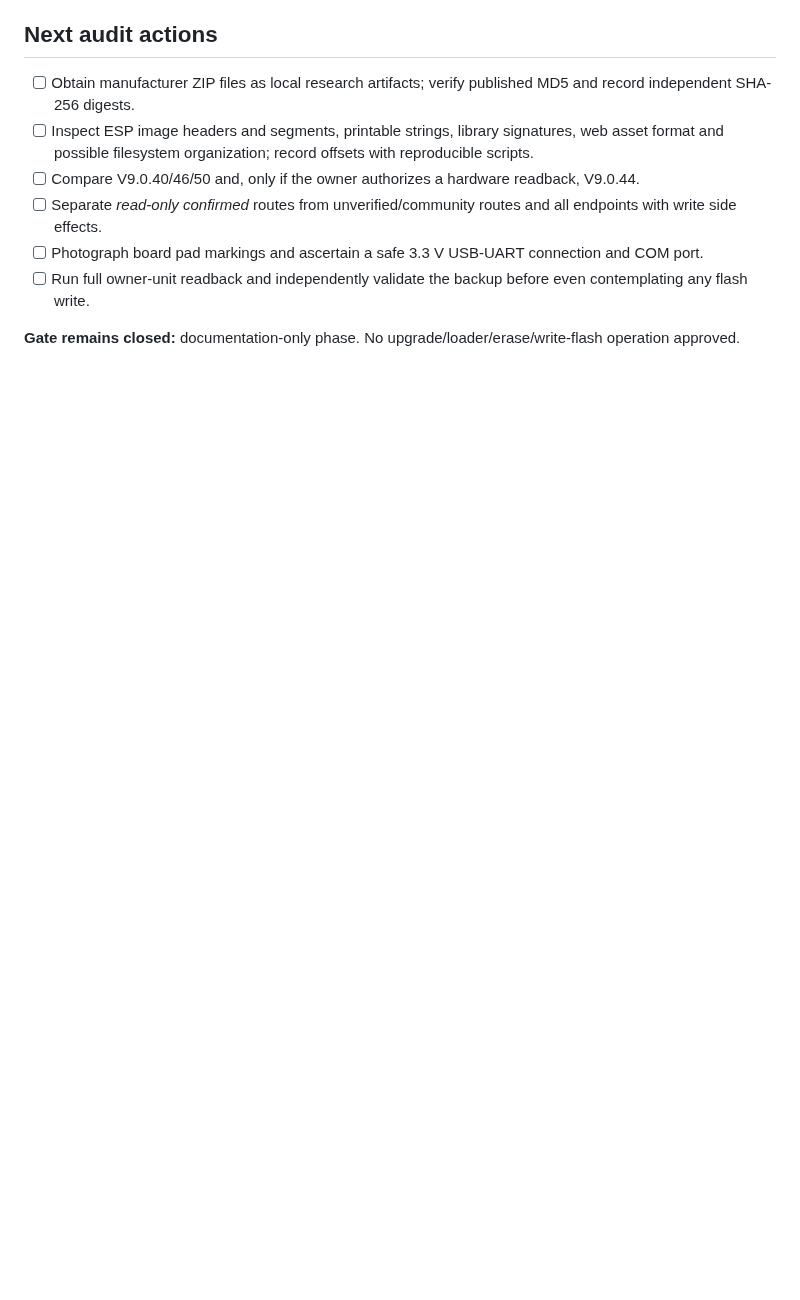
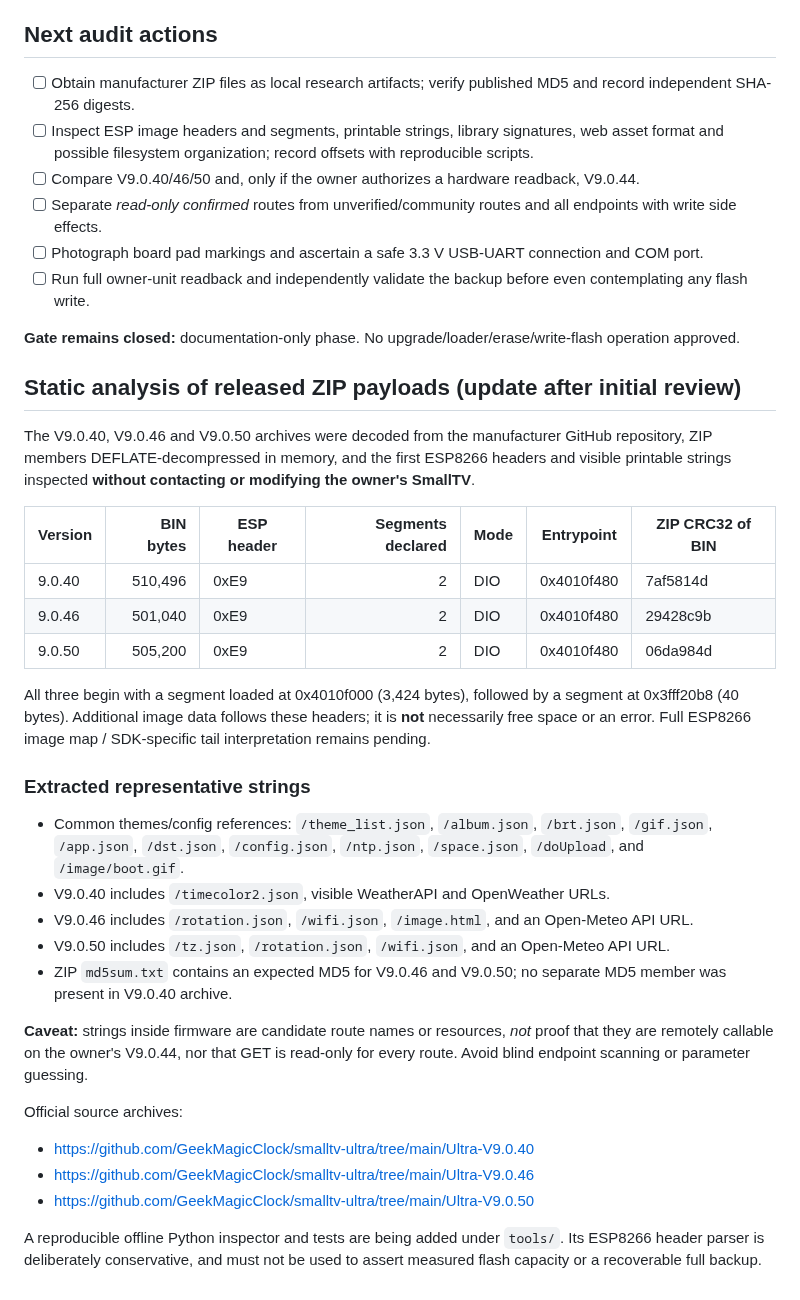
Before and after one commit to shinobione/SHINO-TV, a Markdown page: docs/FIRMWARE_AUDIT_01.md, the part around the change. Drawn GitHub-style; blank space fills up the shorter version.

Commit message:
docs: record static comparison of 3 factory OTA payloads

```diff
--- a/docs/FIRMWARE_AUDIT_01.md
+++ b/docs/FIRMWARE_AUDIT_01.md
@@ -59,3 +59,32 @@ References:
 - [ ] Run full owner-unit readback and independently validate the backup before even contemplating any flash write.
 
 **Gate remains closed:** documentation-only phase. No upgrade/loader/erase/write-flash operation approved.
+
+## Static analysis of released ZIP payloads (update after initial review)
+
+The V9.0.40, V9.0.46 and V9.0.50 archives were decoded from the manufacturer GitHub repository, ZIP members DEFLATE-decompressed in memory, and the first ESP8266 headers and visible printable strings inspected **without contacting or modifying the owner's SmallTV**.
+
+| Version | BIN bytes | ESP header | Segments declared | Mode | Entrypoint | ZIP CRC32 of BIN |
+|---|---:|---|---:|---|---|---|
+| 9.0.40 | 510,496 | 0xE9 | 2 | DIO | 0x4010f480 | 7af5814d |
+| 9.0.46 | 501,040 | 0xE9 | 2 | DIO | 0x4010f480 | 29428c9b |
+| 9.0.50 | 505,200 | 0xE9 | 2 | DIO | 0x4010f480 | 06da984d |
+
+All three begin with a segment loaded at 0x4010f000 (3,424 bytes), followed by a segment at 0x3fff20b8 (40 bytes). Additional image data follows these headers; it is **not** necessarily free space or an error. Full ESP8266 image map / SDK-specific tail interpretation remains pending.
+
+### Extracted representative strings
+
+- Common themes/config references: `/theme_list.json`, `/album.json`, `/brt.json`, `/gif.json`, `/app.json`, `/dst.json`, `/config.json`, `/ntp.json`, `/space.json`, `/doUpload`, and `/image/boot.gif`.
+- V9.0.40 includes `/timecolor2.json`, visible WeatherAPI and OpenWeather URLs.
+- V9.0.46 includes `/rotation.json`, `/wifi.json`, `/image.html`, and an Open-Meteo API URL.
+- V9.0.50 includes `/tz.json`, `/rotation.json`, `/wifi.json`, and an Open-Meteo API URL.
+- ZIP `md5sum.txt` contains an expected MD5 for V9.0.46 and V9.0.50; no separate MD5 member was present in V9.0.40 archive.
+
+**Caveat:** strings inside firmware are candidate route names or resources, *not* proof that they are remotely callable on the owner's V9.0.44, nor that GET is read-only for every route. Avoid blind endpoint scanning or parameter guessing.
+
+Official source archives:
+- https://github.com/GeekMagicClock/smalltv-ultra/tree/main/Ultra-V9.0.40
+- https://github.com/GeekMagicClock/smalltv-ultra/tree/main/Ultra-V9.0.46
+- https://github.com/GeekMagicClock/smalltv-ultra/tree/main/Ultra-V9.0.50
+
+A reproducible offline Python inspector and tests are being added under `tools/`. Its ESP8266 header parser is deliberately conservative, and must not be used to assert measured flash capacity or a recoverable full backup.
```
